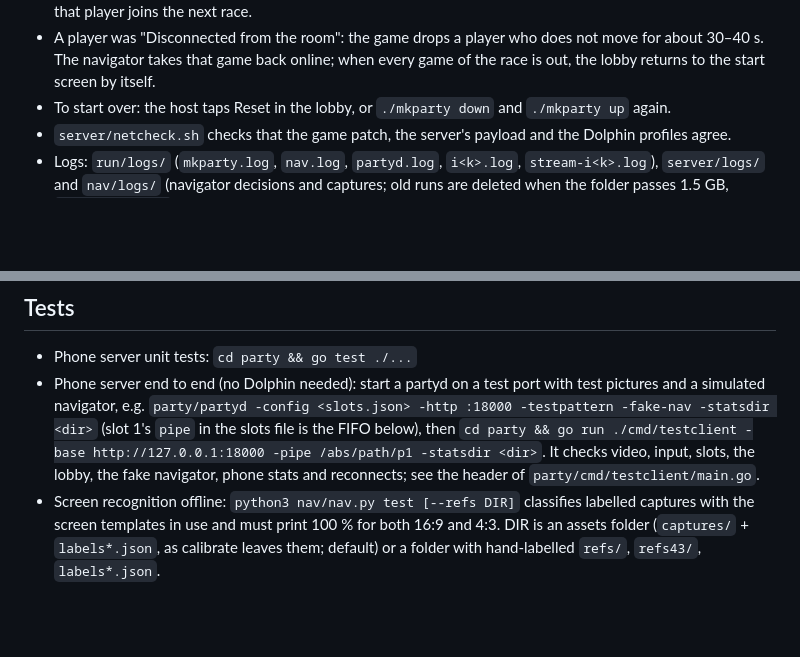
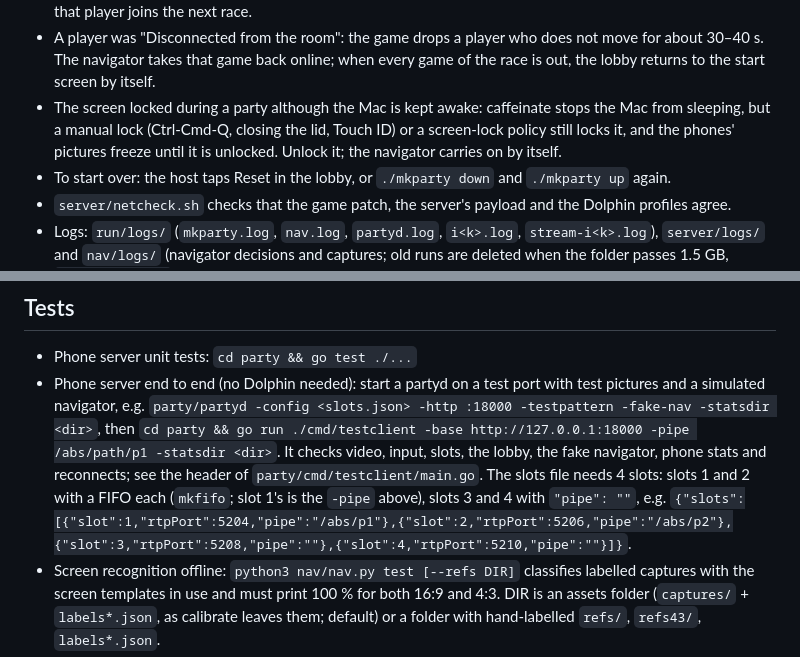
Before and after one commit to rkutyna/couch-kart-party, a Markdown page: README.md, 2 parts joined by grey strips. Rendered like a GitHub page; blank space fills up the shorter version.

Commit message:
README: 4-slot config for the end-to-end test; screen-lock note
Co-Authored-By: Claude Opus 5.5 <noreply@anthropic.com>

```diff
--- a/README.md
+++ b/README.md
@@ -190,6 +190,10 @@ navigator enters player A's choice in the first race, player B's in the next, an
 * A player was "Disconnected from the room": the game drops a player who does not
   move for about 30–40 s. The navigator takes that game back online; when every game
   of the race is out, the lobby returns to the start screen by itself.
+* The screen locked during a party although the Mac is kept awake: caffeinate stops the
+  Mac from sleeping, but a manual lock (Ctrl-Cmd-Q, closing the lid, Touch ID) or a
+  screen-lock policy still locks it, and the phones' pictures freeze until it is unlocked.
+  Unlock it; the navigator carries on by itself.
 * To start over: the host taps Reset in the lobby, or `./mkparty down` and
   `./mkparty up` again.
 * `server/netcheck.sh` checks that the game patch, the server's payload and the Dolphin
@@ -213,10 +217,12 @@ navigator enters player A's choice in the first race, player B's in the next, an
 * Phone server unit tests: `cd party && go test ./...`
 * Phone server end to end (no Dolphin needed): start a partyd on a test port with test
   pictures and a simulated navigator, e.g. `party/partyd -config <slots.json> -http :18000
-  -testpattern -fake-nav -statsdir <dir>` (slot 1's `pipe` in the slots file is the FIFO
-  below), then `cd party && go run ./cmd/testclient -base http://127.0.0.1:18000 -pipe
+  -testpattern -fake-nav -statsdir <dir>`, then `cd party && go run ./cmd/testclient -base http://127.0.0.1:18000 -pipe
   /abs/path/p1 -statsdir <dir>`. It checks video, input, slots, the lobby, the fake
   navigator, phone stats and reconnects; see the header of `party/cmd/testclient/main.go`.
+  The slots file needs 4 slots: slots 1 and 2 with a FIFO each (`mkfifo`; slot 1's is the
+  `-pipe` above), slots 3 and 4 with `"pipe": ""`, e.g.
+  `{"slots":[{"slot":1,"rtpPort":5204,"pipe":"/abs/p1"},{"slot":2,"rtpPort":5206,"pipe":"/abs/p2"},{"slot":3,"rtpPort":5208,"pipe":""},{"slot":4,"rtpPort":5210,"pipe":""}]}`.
 * Screen recognition offline: `python3 nav/nav.py test [--refs DIR]` classifies labelled
   captures with the screen templates in use and must print 100 % for both 16:9 and 4:3.
   DIR is an assets folder (`captures/` + `labels*.json`, as calibrate leaves them;
```
